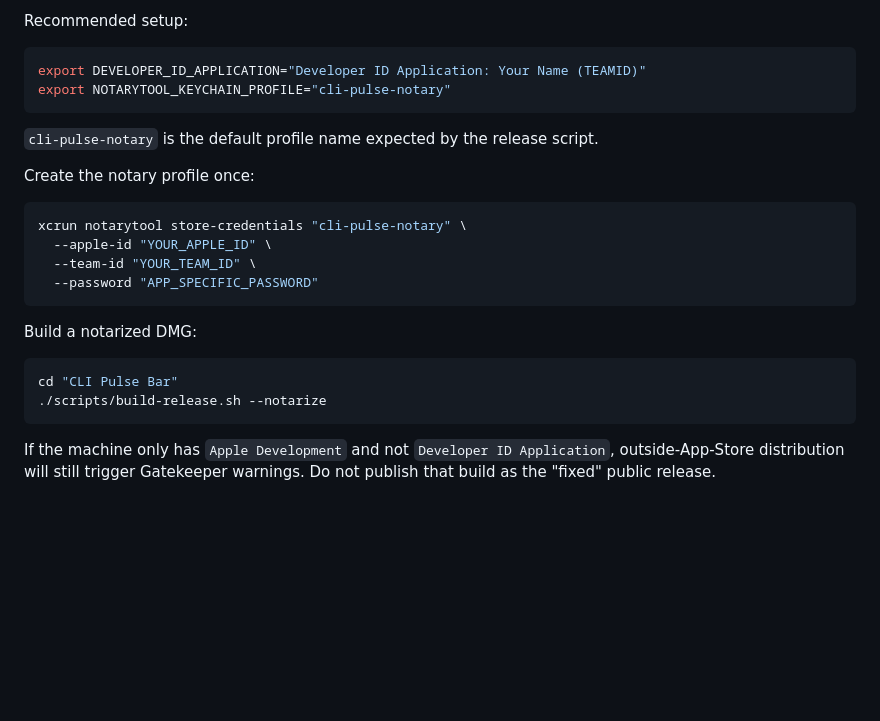
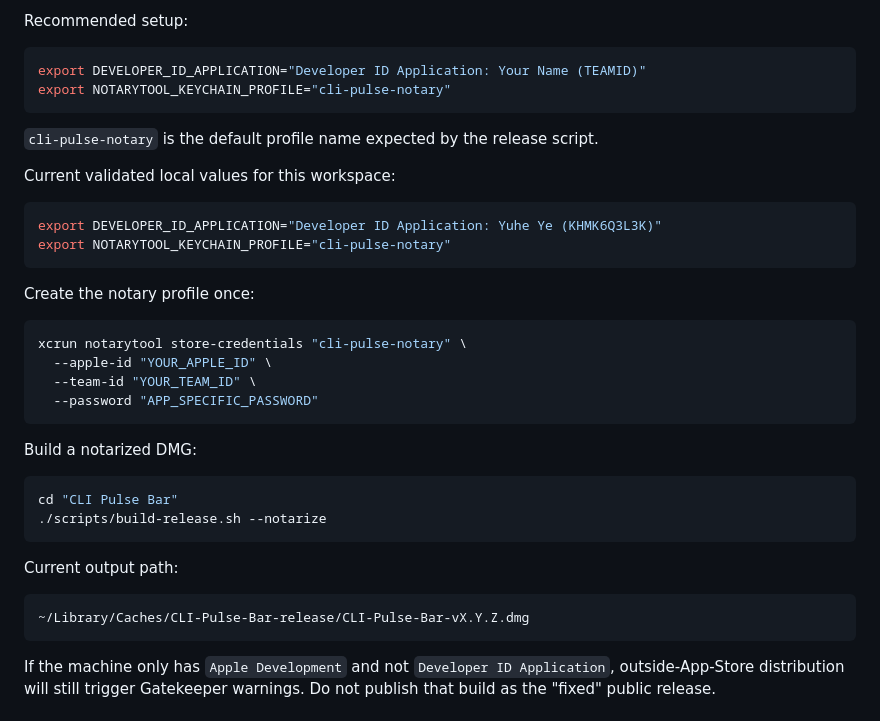
Before and after one commit to JasonYeYuhe/cli-pulse, a Markdown page: RELEASE_WORKFLOW.md, the part around the change. Rendered like a GitHub page; blank space fills up the shorter version.

````diff
--- a/RELEASE_WORKFLOW.md
+++ b/RELEASE_WORKFLOW.md
@@ -88,6 +88,13 @@ export NOTARYTOOL_KEYCHAIN_PROFILE="cli-pulse-notary"
 
 `cli-pulse-notary` is the default profile name expected by the release script.
 
+Current validated local values for this workspace:
+
+```bash
+export DEVELOPER_ID_APPLICATION="Developer ID Application: Yuhe Ye (KHMK6Q3L3K)"
+export NOTARYTOOL_KEYCHAIN_PROFILE="cli-pulse-notary"
+```
+
 Create the notary profile once:
 
 ```bash
@@ -102,6 +109,12 @@ Build a notarized DMG:
 ```bash
 cd "CLI Pulse Bar"
 ./scripts/build-release.sh --notarize
+```
+
+Current output path:
+
+```bash
+~/Library/Caches/CLI-Pulse-Bar-release/CLI-Pulse-Bar-vX.Y.Z.dmg
 ```
 
 If the machine only has `Apple Development` and not `Developer ID Application`,
````
Also changed, not shown: AGENTS.md (+12 -0 lines).
